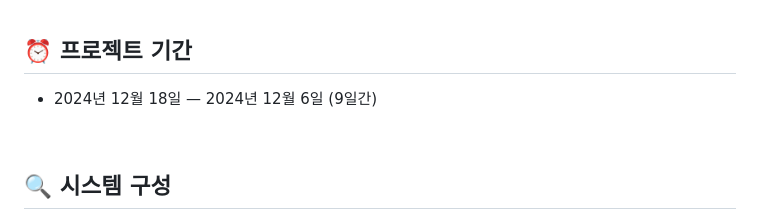
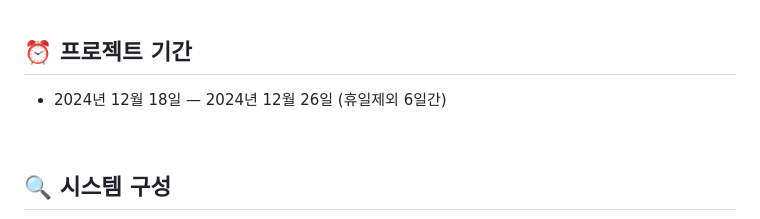
Before and after one commit to eunv0110/EmergencyLLM-Connect, a Markdown page: README.md, the part around the change. GitHub-like rendering.

```diff
--- a/README.md
+++ b/README.md
@@ -34,7 +34,7 @@
 <br>
 
 ## ⏰ 프로젝트 기간
-- 2024년 12월 18일 — 2024년 12월 6일 (9일간)
+- 2024년 12월 18일 — 2024년 12월 26일 (휴일제외 6일간)
 
 <br>
 
```
